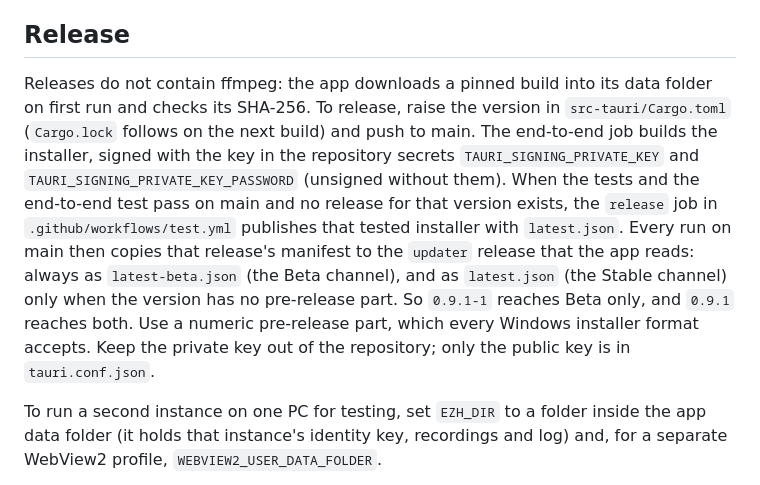
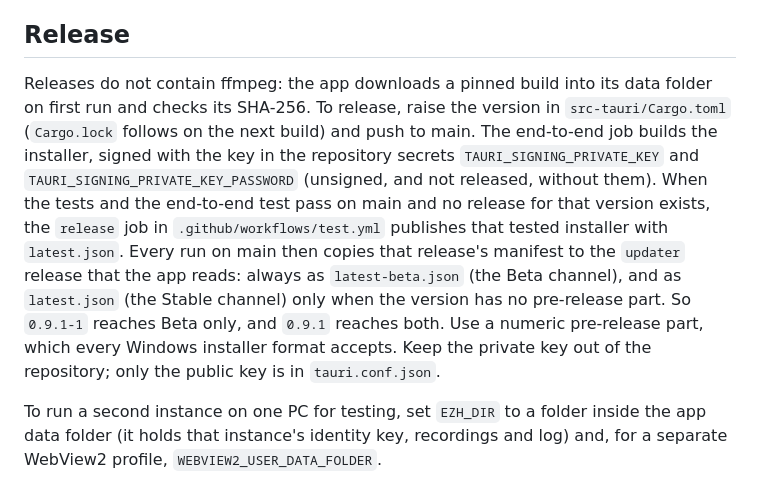
Before and after one commit to hrs23/ez-hanseikai, a Markdown page: docs/development.md, the part around the change. Rendered like a GitHub page.

Commit message:
Say that only a signed build is released
Co-Authored-By: Claude Opus 5.5 <noreply@anthropic.com>

```diff
--- a/docs/development.md
+++ b/docs/development.md
@@ -14,7 +14,7 @@ The setup exe is in `src-tauri/target/release/bundle/nsis`. `scripts/build-insta
 
 ## Release
 
-Releases do not contain ffmpeg: the app downloads a pinned build into its data folder on first run and checks its SHA-256. To release, raise the version in `src-tauri/Cargo.toml` (`Cargo.lock` follows on the next build) and push to main. The end-to-end job builds the installer, signed with the key in the repository secrets `TAURI_SIGNING_PRIVATE_KEY` and `TAURI_SIGNING_PRIVATE_KEY_PASSWORD` (unsigned without them). When the tests and the end-to-end test pass on main and no release for that version exists, the `release` job in `.github/workflows/test.yml` publishes that tested installer with `latest.json`. Every run on main then copies that release's manifest to the `updater` release that the app reads: always as `latest-beta.json` (the Beta channel), and as `latest.json` (the Stable channel) only when the version has no pre-release part. So `0.9.1-1` reaches Beta only, and `0.9.1` reaches both. Use a numeric pre-release part, which every Windows installer format accepts. Keep the private key out of the repository; only the public key is in `tauri.conf.json`.
+Releases do not contain ffmpeg: the app downloads a pinned build into its data folder on first run and checks its SHA-256. To release, raise the version in `src-tauri/Cargo.toml` (`Cargo.lock` follows on the next build) and push to main. The end-to-end job builds the installer, signed with the key in the repository secrets `TAURI_SIGNING_PRIVATE_KEY` and `TAURI_SIGNING_PRIVATE_KEY_PASSWORD` (unsigned, and not released, without them). When the tests and the end-to-end test pass on main and no release for that version exists, the `release` job in `.github/workflows/test.yml` publishes that tested installer with `latest.json`. Every run on main then copies that release's manifest to the `updater` release that the app reads: always as `latest-beta.json` (the Beta channel), and as `latest.json` (the Stable channel) only when the version has no pre-release part. So `0.9.1-1` reaches Beta only, and `0.9.1` reaches both. Use a numeric pre-release part, which every Windows installer format accepts. Keep the private key out of the repository; only the public key is in `tauri.conf.json`.
 
 To run a second instance on one PC for testing, set `EZH_DIR` to a folder inside the app data folder (it holds that instance's identity key, recordings and log) and, for a separate WebView2 profile, `WEBVIEW2_USER_DATA_FOLDER`.
 
```
